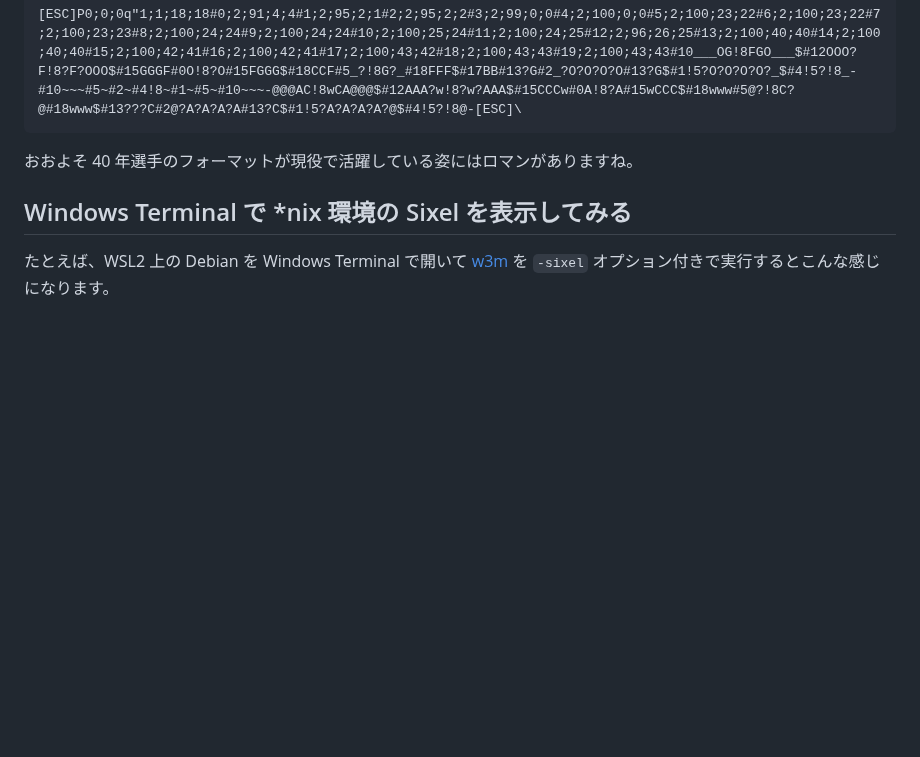
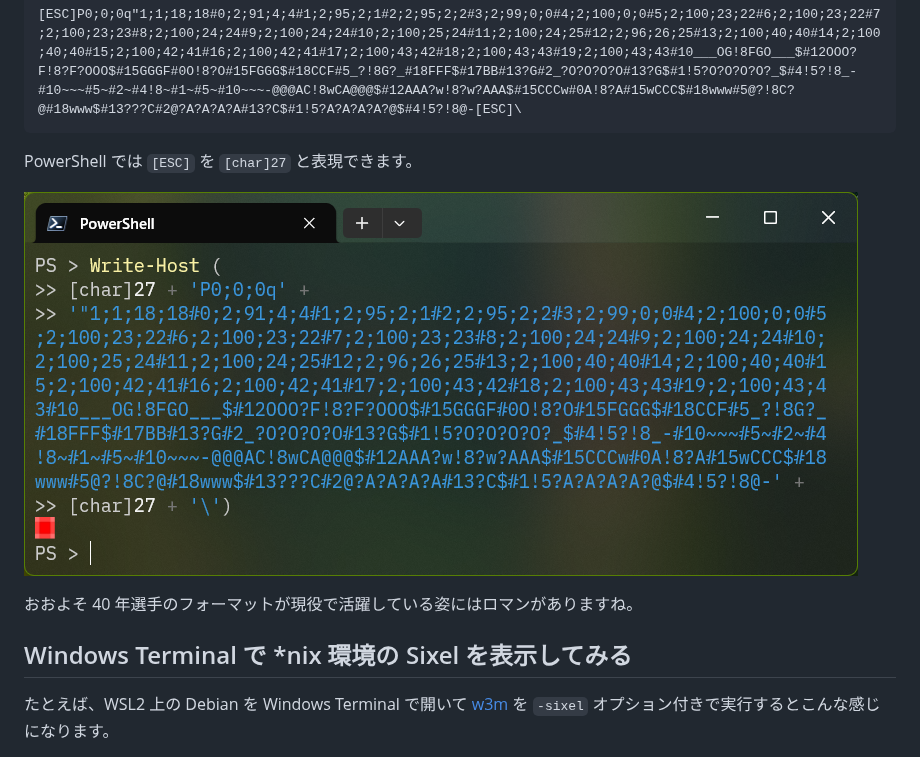
Before and after one commit to yokra9/qiita, a Markdown page: Windows Terminal 内で画像を表示してみたい without WSL.md, the part around the change. Drawn GitHub-style; pictures changed too: img/write-host-sixel.png (added); blank space fills up the shorter version.

Commit message:
Windows Terminal 内で画像を表示してみたい without WSL

````diff
--- a/Windows Terminal 内で画像を表示してみたい without WSL.md
+++ b/Windows Terminal 内で画像を表示してみたい without WSL.md
@@ -29,6 +29,10 @@ Sixel の歴史は古く、DEC 社のドットプリンタ用エスケープシ
 ```sixel
 [ESC]P0;0;0q"1;1;18;18#0;2;91;4;4#1;2;95;2;1#2;2;95;2;2#3;2;99;0;0#4;2;100;0;0#5;2;100;23;22#6;2;100;23;22#7;2;100;23;23#8;2;100;24;24#9;2;100;24;24#10;2;100;25;24#11;2;100;24;25#12;2;96;26;25#13;2;100;40;40#14;2;100;40;40#15;2;100;42;41#16;2;100;42;41#17;2;100;43;42#18;2;100;43;43#19;2;100;43;43#10___OG!8FGO___$#12OOO?F!8?F?OOO$#15GGGF#0O!8?O#15FGGG$#18CCF#5_?!8G?_#18FFF$#17BB#13?G#2_?O?O?O?O#13?G$#1!5?O?O?O?O?_$#4!5?!8_-#10~~~#5~#2~#4!8~#1~#5~#10~~~-@@@AC!8wCA@@@$#12AAA?w!8?w?AAA$#15CCCw#0A!8?A#15wCCC$#18www#5@?!8C?@#18www$#13???C#2@?A?A?A?A#13?C$#1!5?A?A?A?A?@$#4!5?!8@-[ESC]\
 ```
+
+PowerShell では `[ESC]` を `[char]27` と表現できます。
+
+![write-host-sixel](./img/write-host-sixel.png)
 
 おおよそ 40 年選手のフォーマットが現役で活躍している姿にはロマンがありますね。
 
````
